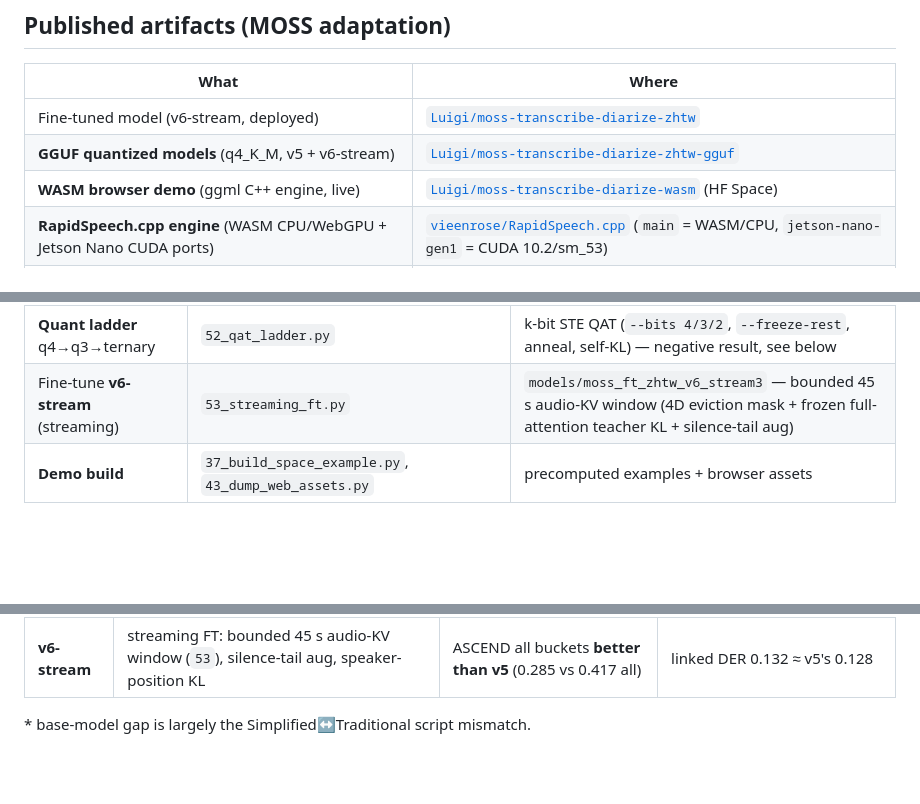
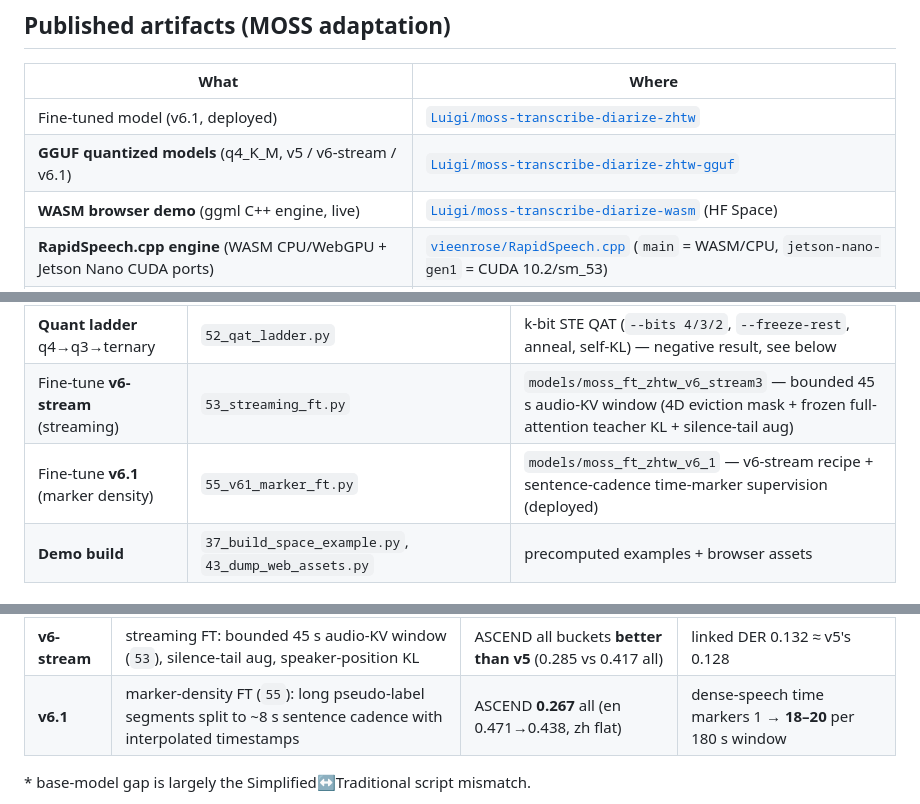
Before and after one commit to vieenrose/distil-vibevoice-asr, a Markdown page: README.md, 3 parts joined by grey strips. GitHub-like rendering; blank space fills up the shorter version.

```diff
--- a/README.md
+++ b/README.md
@@ -26,8 +26,8 @@ transcription with **speaker diarization + timestamps**.
 
 | What | Where |
 |---|---|
-| Fine-tuned model (v6-stream, deployed) | [`Luigi/moss-transcribe-diarize-zhtw`](https://huggingface.co/Luigi/moss-transcribe-diarize-zhtw) |
-| **GGUF quantized models** (q4_K_M, v5 + v6-stream) | [`Luigi/moss-transcribe-diarize-zhtw-gguf`](https://huggingface.co/Luigi/moss-transcribe-diarize-zhtw-gguf) |
+| Fine-tuned model (v6.1, deployed) | [`Luigi/moss-transcribe-diarize-zhtw`](https://huggingface.co/Luigi/moss-transcribe-diarize-zhtw) |
+| **GGUF quantized models** (q4_K_M, v5 / v6-stream / v6.1) | [`Luigi/moss-transcribe-diarize-zhtw-gguf`](https://huggingface.co/Luigi/moss-transcribe-diarize-zhtw-gguf) |
 | **WASM browser demo** (ggml C++ engine, live) | [`Luigi/moss-transcribe-diarize-wasm`](https://huggingface.co/spaces/Luigi/moss-transcribe-diarize-wasm) (HF Space) |
 | **RapidSpeech.cpp engine** (WASM CPU/WebGPU + Jetson Nano CUDA ports) | [`vieenrose/RapidSpeech.cpp`](https://github.com/vieenrose/RapidSpeech.cpp) (`main` = WASM/CPU, `jetson-nano-gen1` = CUDA 10.2/sm_53) |
 | Quantized ONNX graphs (web / mobile / sherpa) | [`Luigi/moss-transcribe-diarize-zhtw-onnx`](https://huggingface.co/Luigi/moss-transcribe-diarize-zhtw-onnx) |
@@ -90,6 +90,7 @@ steps below). Held-out eval meetings `15361/15362/15857` are **never** trained o
 | Fine-tune **v5** (diarization defense) | `40_ft_moss_v5.py` | `models/moss_ft_zhtw_v5*` — 8× speaker-tag CE + KL-anchor to base ([Sxx] distribution), optional diarization-defended QAT |
 | **Quant ladder** q4→q3→ternary | `52_qat_ladder.py` | k-bit STE QAT (`--bits 4/3/2`, `--freeze-rest`, anneal, self-KL) — negative result, see below |
 | Fine-tune **v6-stream** (streaming) | `53_streaming_ft.py` | `models/moss_ft_zhtw_v6_stream3` — bounded 45 s audio-KV window (4D eviction mask + frozen full-attention teacher KL + silence-tail aug) |
+| Fine-tune **v6.1** (marker density) | `55_v61_marker_ft.py` | `models/moss_ft_zhtw_v6_1` — v6-stream recipe + sentence-cadence time-marker supervision (deployed) |
 | **Demo build** | `37_build_space_example.py`, `43_dump_web_assets.py` | precomputed examples + browser assets |
 
 ## Fine-tuning recipe (v1 → v4)
@@ -106,6 +107,7 @@ cosine LR, single GPU. Target format `[start][Sxx]text[end]`, Traditional text.
 | **v4** | v3 data with **speaker-coverage purity filter** (`38`), 2000 steps | ~0.18 | **0.195 / 0.905** *(recovered)* |
 | **v5** | 8× speaker-tag CE + **KL-anchor to base at [Sxx] positions** (`40`) | ~0.18 | speaker count restored to base (3/3 on held-out 5-min) |
 | **v6-stream** | streaming FT: bounded 45 s audio-KV window (`53`), silence-tail aug, speaker-position KL | ASCEND all buckets **better than v5** (0.285 vs 0.417 all) | linked DER 0.132 ≈ v5's 0.128 |
+| **v6.1** | marker-density FT (`55`): long pseudo-label segments split to ~8 s sentence cadence with interpolated timestamps | ASCEND **0.267** all (en 0.471→0.438, zh flat) | dense-speech time markers 1 → **18–20** per 180 s window |
 
 \* base-model gap is largely the Simplified↔Traditional script mismatch.
 
```
Also changed, not shown: other parts of README.md (+23 -7 lines).
